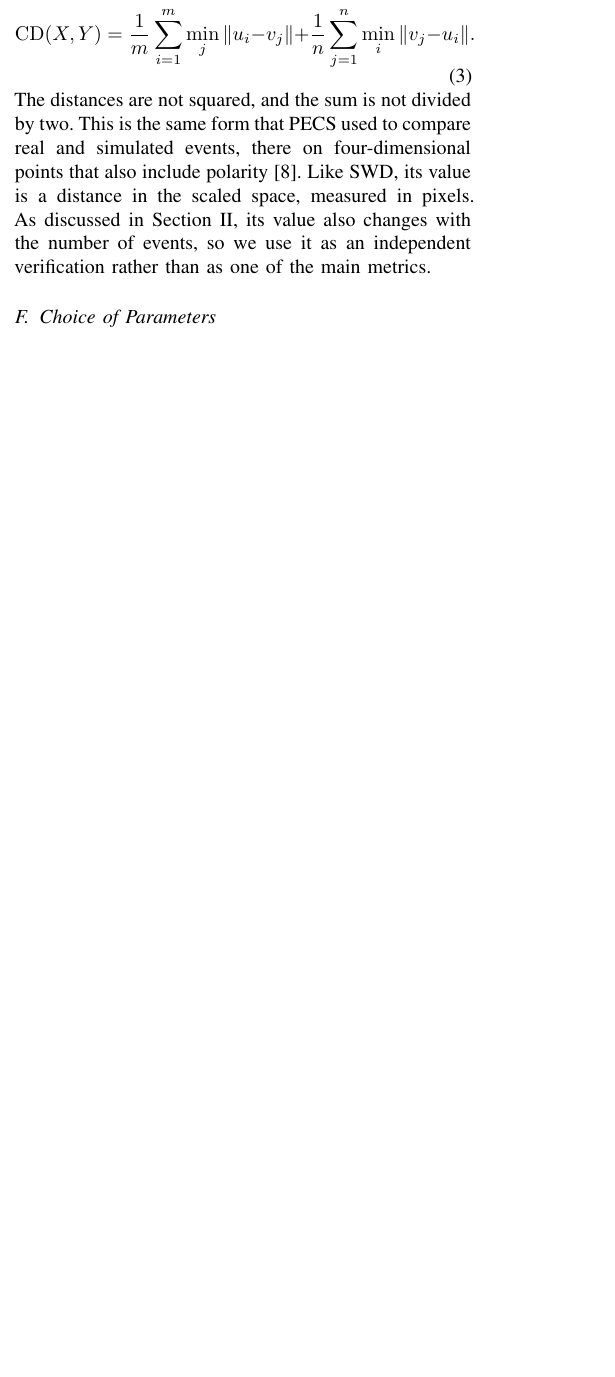
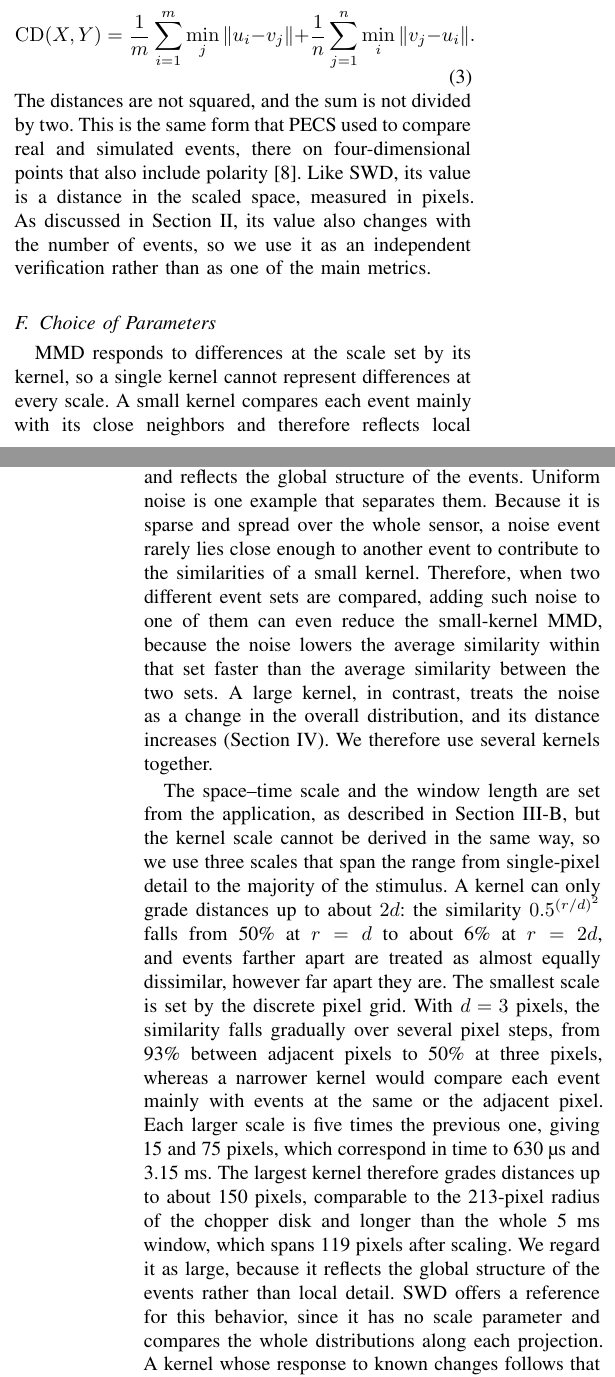
Before and after one commit to cxm3593/EventSimilarityAnalysis, a LaTeX paper (main.tex, which reads paper/sections/methodology.tex): part of one column of page 16 of 18 before the commit and two parts of the columns of pages 16 and 17 of 19 after it, the two joined at a grey line, cut so that both start at the same text, the shorter picture padded with empty space. Compiled offline with pdfLaTeX.

Commit message:
Choice of Parameters updated

```diff
--- a/paper/sections/methodology.tex
+++ b/paper/sections/methodology.tex
@@ -90,5 +90,11 @@ The distances are not squared, and the sum is not divided by two. This is the sa
 \subsection{Choice of Parameters}
 \label{sec:parameters}
 
+MMD responds to differences at the scale set by its kernel, so a single kernel cannot represent differences at every scale. A small kernel compares each event mainly with its close neighbors and therefore reflects local detail, while a large kernel also relates distant events and reflects the global structure of the events. Uniform noise is one example that separates them. Because it is sparse and spread over the whole sensor, a noise event rarely lies close enough to another event to contribute to the similarities of a small kernel. Therefore, when two different event sets are compared, adding such noise to one of them can even reduce the small-kernel MMD, because the noise lowers the average similarity within that set faster than the average similarity between the two sets. A large kernel, in contrast, treats the noise as a change in the overall distribution, and its distance increases (Section~\ref{sec:evaluation}). We therefore use several kernels together.
+
+The space--time scale and the window length are set from the application, as described in Section~\ref{sec:representation}, but the kernel scale cannot be derived in the same way, so we use three scales that span the range from single-pixel detail to the majority of the stimulus. A kernel can only grade distances up to about $2d$: the similarity $0.5^{(r/d)^2}$ falls from 50\% at $r = d$ to about 6\% at $r = 2d$, and events farther apart are treated as almost equally dissimilar, however far apart they are. The smallest scale is set by the discrete pixel grid. With $d = 3$~pixels, the similarity falls gradually over several pixel steps, from 93\% between adjacent pixels to 50\% at three pixels, whereas a narrower kernel would compare each event mainly with events at the same or the adjacent pixel. Each larger scale is five times the previous one, giving 15 and 75~pixels, which correspond in time to 630~\textmu s and 3.15~ms. The largest kernel therefore grades distances up to about 150~pixels, comparable to the 213-pixel radius of the chopper disk and longer than the whole 5~ms window, which spans 119~pixels after scaling. We regard it as large, because it reflects the global structure of the events rather than local detail. SWD offers a reference for this behavior, since it has no scale parameter and compares the whole distributions along each projection. A kernel whose response to known changes follows that of SWD therefore reflects global information as well, and Section~\ref{sec:evaluation} shows that the 75-pixel kernel does so.
+
+Although SWD has no scale parameter, its order $p$ and the number of projections $L$ must still be set. We use $p = 2$, the common choice for sliced Wasserstein distances~\cite{bonneel2015sliced}, which weights each displacement by its square. With $p = 1$, moving $N$ events by one pixel costs the same as moving one event by $N$ pixels, whereas with $p = 2$ the single long move costs $N$ times more. SWD therefore responds more strongly to differences in which some events must move much farther than others, such as a difference in spread or events far from the rest of the distribution. This matches our aim of detecting noise and differences in the event distribution (Section~\ref{sec:background}), at the cost of a stronger response to a few stray events. With $p = 2$, a shift of the whole event set also contributes independently of its shape, and on average over the projection directions, a pure translation $\delta$ gives $\mathrm{SWD}_2 = \|\delta\|/\sqrt{3}$ in the three-dimensional space, regardless of the event distribution. We use $L = 100$ projections, twice the default of the Python Optimal Transport library~\cite{flamary2021pot}, with a fixed seed, so that every comparison uses the same directions and the values remain directly comparable. Because the directions are drawn at random, each value is a Monte Carlo estimate of SWD. Its standard error, estimated from the spread of the 100 per-projection costs, is about 4\% of a single value and below 7.3\% in 95\% of the windows, for all comparisons and recordings.
+
 \subsection{Metric Evaluation Procedure}
 \label{sec:procedure}
```
